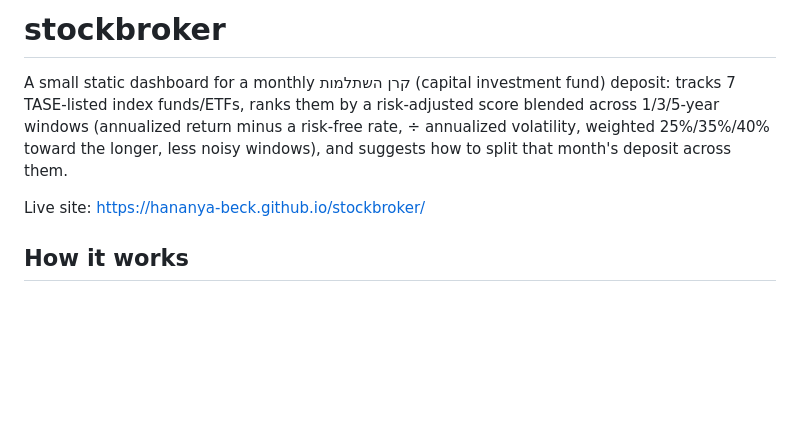
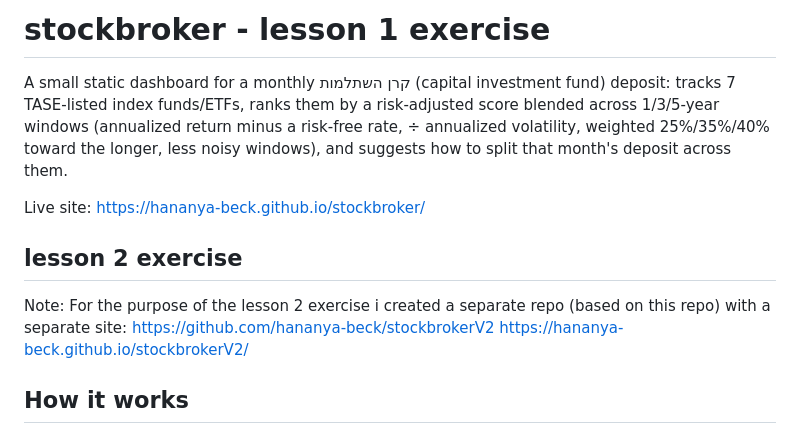
Before and after one commit to hananya-beck/stockbroker, a Markdown page: README.md, the part around the change. GitHub-like rendering; blank space fills up the shorter version.

```diff
--- a/README.md
+++ b/README.md
@@ -1,4 +1,4 @@
-# stockbroker
+# stockbroker - lesson 1 exercise
 
 A small static dashboard for a monthly קרן השתלמות (capital investment fund) deposit:
 tracks 7 TASE-listed index funds/ETFs, ranks them by a risk-adjusted score blended
@@ -7,6 +7,11 @@ across 1/3/5-year windows (annualized return minus a risk-free rate, ÷ annualiz
 month's deposit across them.
 
 Live site: https://hananya-beck.github.io/stockbroker/
+
+## lesson 2 exercise
+Note: For the purpose of the lesson 2 exercise i created a separate repo (based on this repo) with a separate site:
+https://github.com/hananya-beck/stockbrokerV2
+https://hananya-beck.github.io/stockbrokerV2/
 
 ## How it works
 
```
